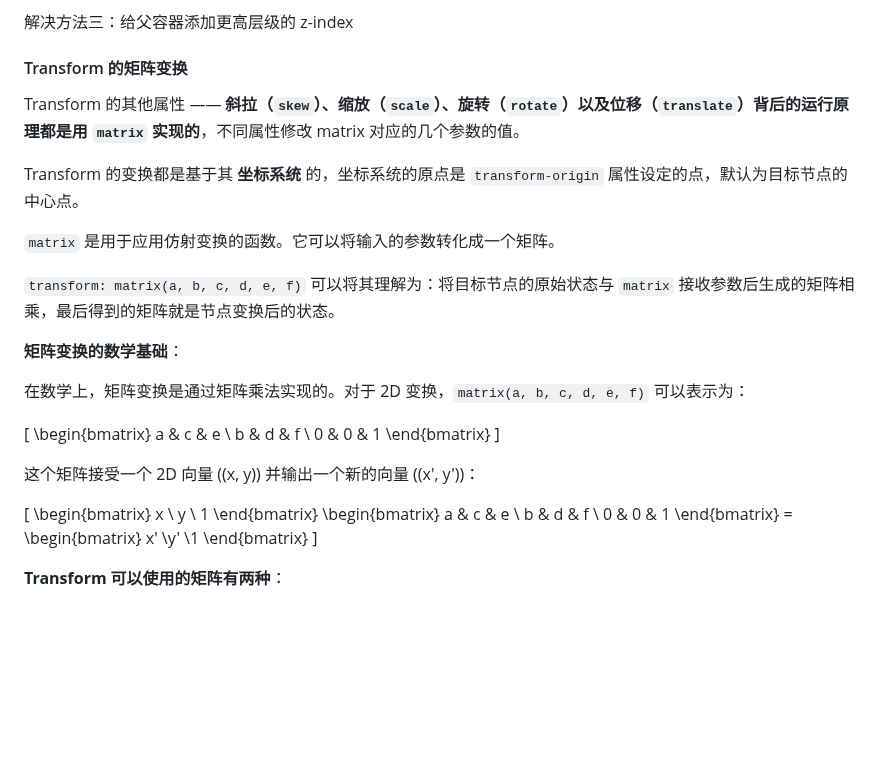
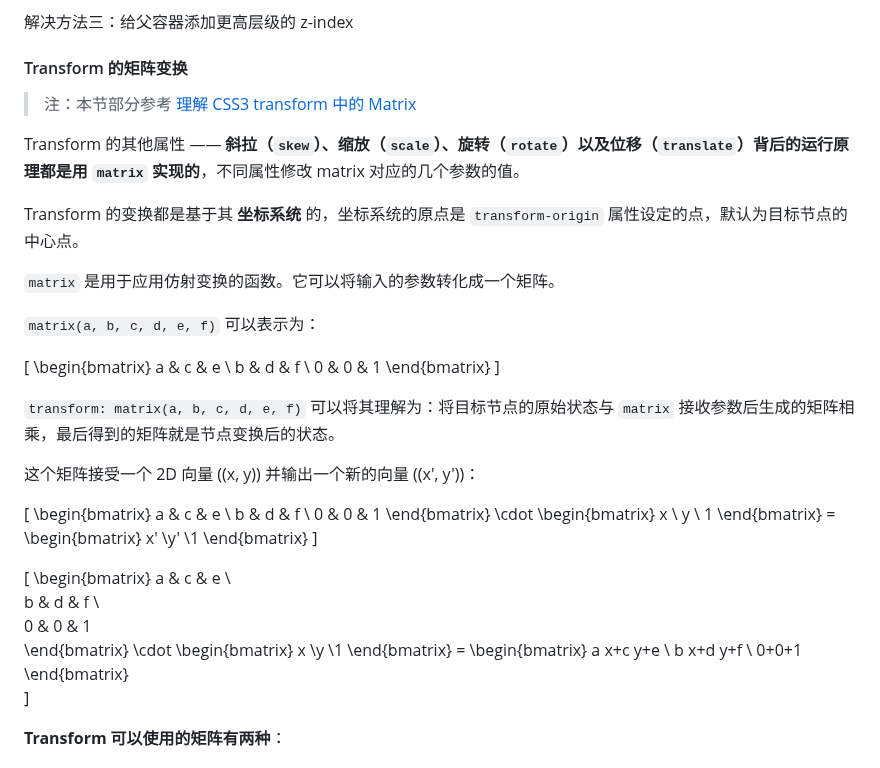
Before and after one commit to XieZongChen/practice-graphical, a Markdown page: README.md, the part around the change. Drawn GitHub-style; blank space fills up the shorter version.

Commit message:
feat: 添加学习笔记

```diff
--- a/README.md
+++ b/README.md
@@ -232,17 +232,15 @@ transform 属性会导致子元素的 z-index 失效的原因是：transform 属
 
 #### Transform 的矩阵变换
 
+> 注：本节部分参考 [理解 CSS3 transform 中的 Matrix](https://www.zhangxinxu.com/wordpress/2012/06/css3-transform-matrix-%E7%9F%A9%E9%98%B5/)
+
 Transform 的其他属性 —— **斜拉（`skew`）、缩放（`scale`）、旋转（`rotate`）以及位移（`translate`）背后的运行原理都是用 `matrix` 实现的**，不同属性修改 matrix 对应的几个参数的值。
 
 Transform 的变换都是基于其 **坐标系统** 的，坐标系统的原点是 `transform-origin` 属性设定的点，默认为目标节点的中心点。
 
 `matrix` 是用于应用仿射变换的函数。它可以将输入的参数转化成一个矩阵。
 
-`transform: matrix(a, b, c, d, e, f)` 可以将其理解为：将目标节点的原始状态与 `matrix` 接收参数后生成的矩阵相乘，最后得到的矩阵就是节点变换后的状态。
-
-**矩阵变换的数学基础**：
-
-在数学上，矩阵变换是通过矩阵乘法实现的。对于 2D 变换，`matrix(a, b, c, d, e, f)` 可以表示为：
+`matrix(a, b, c, d, e, f)` 可以表示为：
 
 \[
 \begin{bmatrix}
@@ -252,19 +250,37 @@ b & d & f \\
 \end{bmatrix}
 \]
 
+`transform: matrix(a, b, c, d, e, f)` 可以将其理解为：将目标节点的原始状态与 `matrix` 接收参数后生成的矩阵相乘，最后得到的矩阵就是节点变换后的状态。
+
 这个矩阵接受一个 2D 向量 \((x, y)\) 并输出一个新的向量 \((x', y')\)：
 
 \[
 \begin{bmatrix}
+a & c & e \\
+b & d & f \\
+0 & 0 & 1
+\end{bmatrix} \cdot
+\begin{bmatrix}
 x \\ y \\ 1
+\end{bmatrix} =
+\begin{bmatrix}
+x' \\y' \\1
 \end{bmatrix}
+\]
+
+\[
 \begin{bmatrix}
 a & c & e \\
 b & d & f \\
 0 & 0 & 1
+\end{bmatrix} \cdot
+\begin{bmatrix}
+x \\y \\1
 \end{bmatrix} =
 \begin{bmatrix}
-x' \\y' \\1
+a x+c y+e \\
+b x+d y+f \\
+0+0+1
 \end{bmatrix}
 \]
 
```
